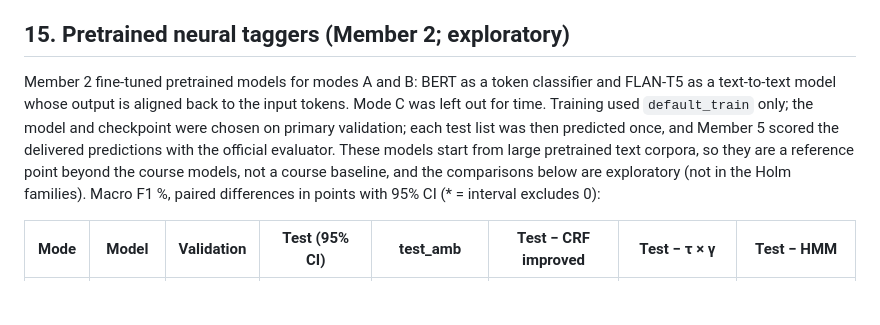
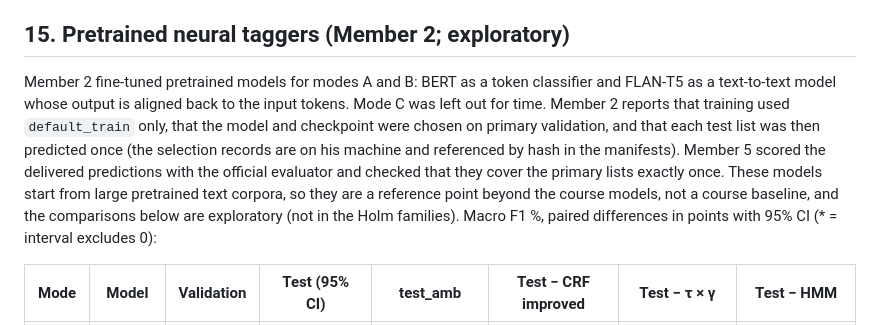
Before and after one commit to Rxd3/RECAP, a Markdown page: docs/EVALUATION_RESULTS_CRF.md, the part around the change. GitHub-like rendering; blank space fills up the shorter version.

Commit message:
docs(eval): attribute the neural training and selection claims to Member 2

```diff
--- a/docs/EVALUATION_RESULTS_CRF.md
+++ b/docs/EVALUATION_RESULTS_CRF.md
@@ -716,7 +716,7 @@ Clusters help commas in modes A and B, the question mark in mode B, and the mode
 
 ## 15. Pretrained neural taggers (Member 2; exploratory)
 
-Member 2 fine-tuned pretrained models for modes A and B: BERT as a token classifier and FLAN-T5 as a text-to-text model whose output is aligned back to the input tokens. Mode C was left out for time. Training used `default_train` only; the model and checkpoint were chosen on primary validation; each test list was then predicted once, and Member 5 scored the delivered predictions with the official evaluator. These models start from large pretrained text corpora, so they are a reference point beyond the course models, not a course baseline, and the comparisons below are exploratory (not in the Holm families). Macro F1 %, paired differences in points with 95% CI (* = interval excludes 0):
+Member 2 fine-tuned pretrained models for modes A and B: BERT as a token classifier and FLAN-T5 as a text-to-text model whose output is aligned back to the input tokens. Mode C was left out for time. Member 2 reports that training used `default_train` only, that the model and checkpoint were chosen on primary validation, and that each test list was then predicted once (the selection records are on his machine and referenced by hash in the manifests). Member 5 scored the delivered predictions with the official evaluator and checked that they cover the primary lists exactly once. These models start from large pretrained text corpora, so they are a reference point beyond the course models, not a course baseline, and the comparisons below are exploratory (not in the Holm families). Macro F1 %, paired differences in points with 95% CI (* = interval excludes 0):
 
 | Mode | Model | Validation | Test (95% CI) | test_amb | Test − CRF improved | Test − τ × γ | Test − HMM |
 |---|---|---|---|---|---|---|---|
```
